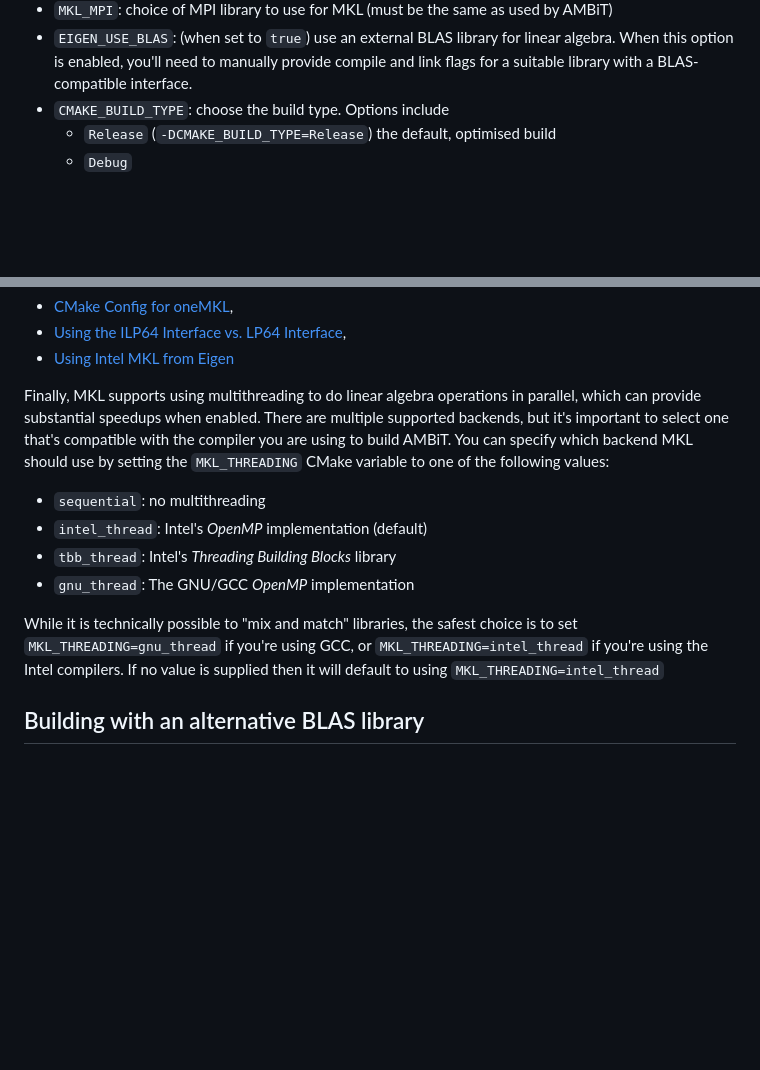
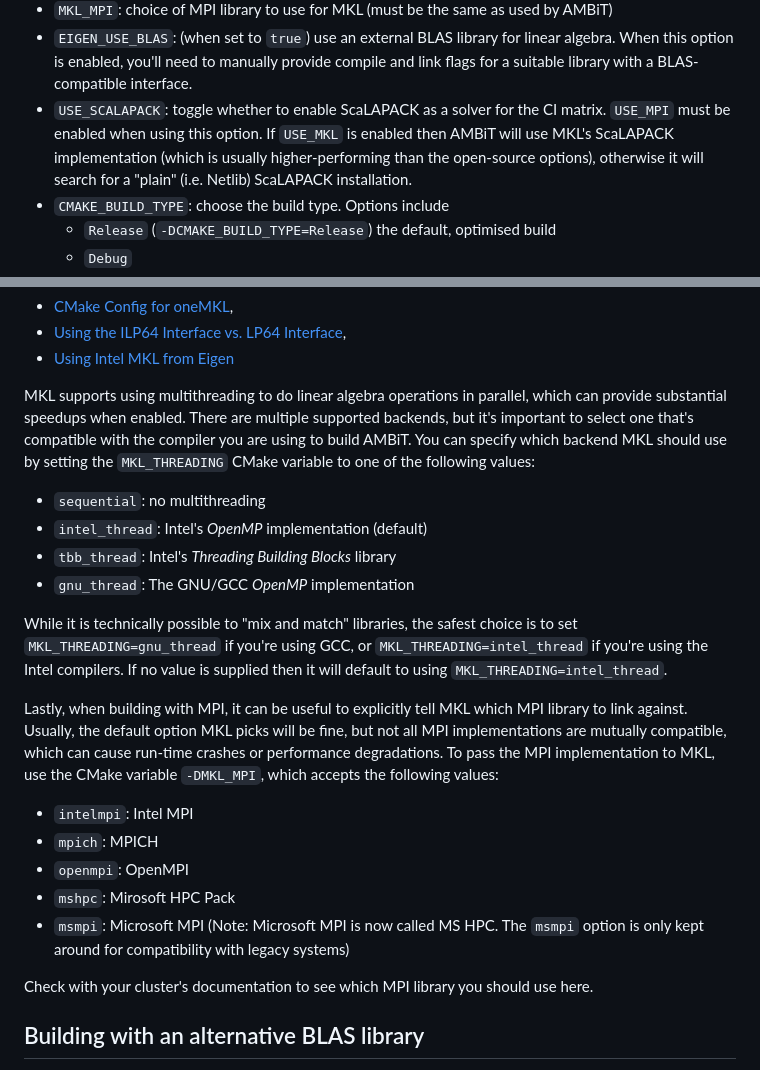
Before and after one commit to drjuls/AMBiT, a Markdown page: INSTALL.md, 2 parts joined by grey strips. GitHub-like rendering; blank space fills up the shorter version.

Commit message:
Updated installation instructions with new ScaLAPACK options

```diff
--- a/INSTALL.md
+++ b/INSTALL.md
@@ -154,6 +154,10 @@ Here is a short list of CMake options for AMBiT:
 - `EIGEN_USE_BLAS`: (when set to `true`) use an external BLAS library for linear algebra. When this
   option is enabled, you'll need to manually provide compile and link flags for a suitable library
   with a BLAS-compatible interface.
+- `USE_SCALAPACK`: toggle whether to enable ScaLAPACK as a solver for the CI matrix. `USE_MPI` must be enabled when
+  using this option. If `USE_MKL` is enabled then AMBiT will use MKL's ScaLAPACK implementation (which is usually
+  higher-performing than the open-source options), otherwise it will search for a "plain" (i.e. Netlib) ScaLAPACK
+  installation.
 - `CMAKE_BUILD_TYPE`: choose the build type. Options include
   - `Release` (`-DCMAKE_BUILD_TYPE=Release`) the default, optimised build
   - `Debug`
@@ -244,7 +248,7 @@ oneMKL](https://www.intel.com/content/www/us/en/docs/onemkl/developer-guide-linu
 - [Using the ILP64 Interface vs. LP64 Interface](https://www.intel.com/content/www/us/en/docs/onemkl/developer-guide-linux/2024-0/using-the-ilp64-interface-vs-lp64-interface.html),
 - [Using Intel MKL from Eigen](https://eigen.tuxfamily.org/dox/TopicUsingIntelMKL.html)
 
-Finally, MKL supports using multithreading to do linear algebra operations in parallel, which can
+MKL supports using multithreading to do linear algebra operations in parallel, which can
 provide substantial speedups when enabled. There are multiple supported backends, but it's
 important to select one that's compatible with the compiler you are using to build AMBiT. You can
 specify which backend MKL should use by setting the `MKL_THREADING` CMake variable to one of the
@@ -258,7 +262,21 @@ following values:
 While it is technically possible to "mix and match" libraries, the safest choice is to set
 `MKL_THREADING=gnu_thread` if you're using GCC, or `MKL_THREADING=intel_thread` if you're using the
 Intel compilers. If no value is supplied then it will default to using
-`MKL_THREADING=intel_thread`
+`MKL_THREADING=intel_thread`.
+
+Lastly, when building with MPI, it can be useful to explicitly tell MKL which MPI library to link against. Usually,
+the default option MKL picks will be fine, but not all MPI implementations are mutually compatible, which can cause
+run-time crashes or performance degradations. To pass the MPI implementation to MKL, use the CMake variable
+`-DMKL_MPI`, which accepts the following values:
+
+- `intelmpi`: Intel MPI
+- `mpich`: MPICH
+- `openmpi`: OpenMPI
+- `mshpc`: Mirosoft HPC Pack
+- `msmpi`: Microsoft MPI (Note: Microsoft MPI is now called MS HPC. The `msmpi` option is only kept around for
+  compatibility with legacy systems)
+
+Check with your cluster's documentation to see which MPI library you should use here.
 
 ## Building with an alternative BLAS library
 It's possible to force Eigen to use an external BLAS library of your choosing by setting
```
